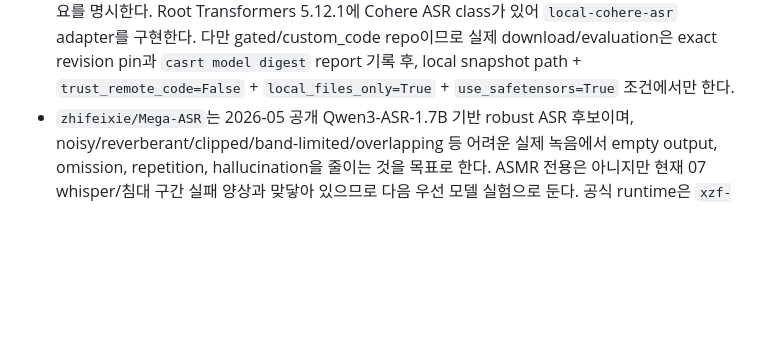
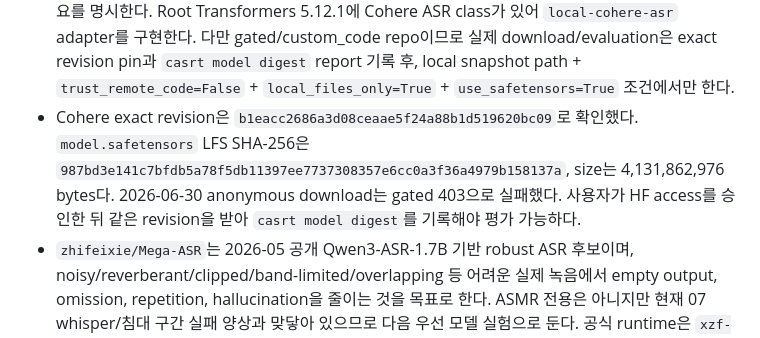
Before and after one commit to functionmodtick0/custom-asmr-srt-stack, a Markdown page: docs/local-asr-pipeline.md, the part around the change. Drawn GitHub-style; blank space fills up the shorter version.

Commit message:
docs: record cohere gated access blocker

```diff
--- a/docs/local-asr-pipeline.md
+++ b/docs/local-asr-pipeline.md
@@ -440,6 +440,7 @@ window 단위 dominant fraction attribution도 01/04/07 front120 stable-ts basel
 - `google/gemma-4-E4B-it`는 공식 오디오 입력을 지원하고 5초 smoke에서 유의미한 전사를 반환했다. 그러나 01/04/07 front120 확장 gold에서 4-bit practical CER 42.3%, 8-bit practical CER 46.1%로 기준을 크게 벗어났다. 8-bit는 01 smoke와 01 case를 조금 개선했지만 07 whisper/침대 ASMR에서 반복 hallucination이 발생해 전체 지표가 악화됐다. 따라서 기본 승격하지 않는다.
 - Gemma E4B 실험 산출물은 `/tmp/casrt-quality/gemma-e4b-4bit-bounded-results`, `/tmp/casrt-quality/gemma-e4b-8bit-bounded-results`, report는 `/tmp/casrt-quality/gemma-e4b-4bit-bounded-3case-report.json`, `/tmp/casrt-quality/gemma-e4b-8bit-bounded-3case-report.json`에 있다.
 - `CohereLabs/cohere-transcribe-03-2026`는 2026년 2B local ASR 후보이며 일본어 포함 14개 언어를 지원한다. 공식 card는 Transformers native, safetensors, no timestamps/diarization, VAD 필요를 명시한다. Root Transformers 5.12.1에 Cohere ASR class가 있어 `local-cohere-asr` adapter를 구현한다. 다만 gated/custom_code repo이므로 실제 download/evaluation은 exact revision pin과 `casrt model digest` report 기록 후, local snapshot path + `trust_remote_code=False` + `local_files_only=True` + `use_safetensors=True` 조건에서만 한다.
+- Cohere exact revision은 `b1eacc2686a3d08ceaae5f24a88b1d519620bc09`로 확인했다. `model.safetensors` LFS SHA-256은 `987bd3e141c7bfdb5a78f5db11397ee7737308357e6cc0a3f36a4979b158137a`, size는 4,131,862,976 bytes다. 2026-06-30 anonymous download는 gated 403으로 실패했다. 사용자가 HF access를 승인한 뒤 같은 revision을 받아 `casrt model digest`를 기록해야 평가 가능하다.
 - `zhifeixie/Mega-ASR`는 2026-05 공개 Qwen3-ASR-1.7B 기반 robust ASR 후보이며, noisy/reverberant/clipped/band-limited/overlapping 등 어려운 실제 녹음에서 empty output, omission, repetition, hallucination을 줄이는 것을 목표로 한다. ASMR 전용은 아니지만 현재 07 whisper/침대 구간 실패 양상과 맞닿아 있으므로 다음 우선 모델 실험으로 둔다. 공식 runtime은 `xzf-thu/Mega-ASR` repository 코드와 checkpoint 배치를 요구하므로 `/tmp` 격리 환경에서 실행한다.
 - Mega-ASR runtime은 실행 전 `gpt-5.4 xhigh` subagent가 정적 보안 검토했다. Verdict는 `PASS_WITH_CONSTRAINTS`다. 허용 범위는 `/tmp` 별도 venv, `/tmp` HF cache, Hugging Face allowlist download, Transformers backend만, `infer.py`/`evaluate_wer.py`만, vLLM/webui/training/wandb 금지, safetensors-only checkpoint 강제다. `adapter_model.bin`, `.pt`, `.pth` 또는 router non-safetensors checkpoint를 읽게 되면 미승인으로 간주한다.
 - Mega-ASR 정적 검토에서 확인한 고위험 지점은 `lora_switch.py`의 `adapter_model.bin` fallback `torch.load`와 `router.py`의 non-safetensors `torch.load(weights_only=False)`다. 따라서 실험 전 `mega-asr-merged/adapter_model.safetensors`와 `audio_quality_router/best_acc_model.safetensors` 존재를 확인하고 unsafe fallback 파일은 사용하지 않는다.
```
